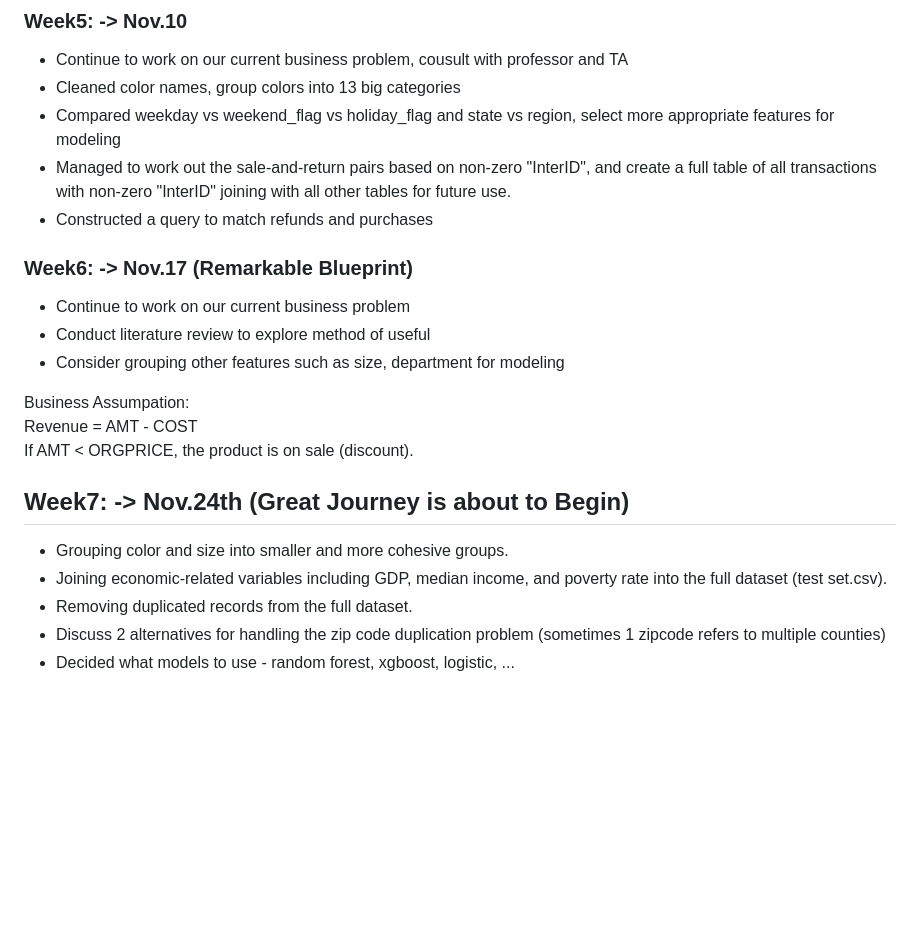
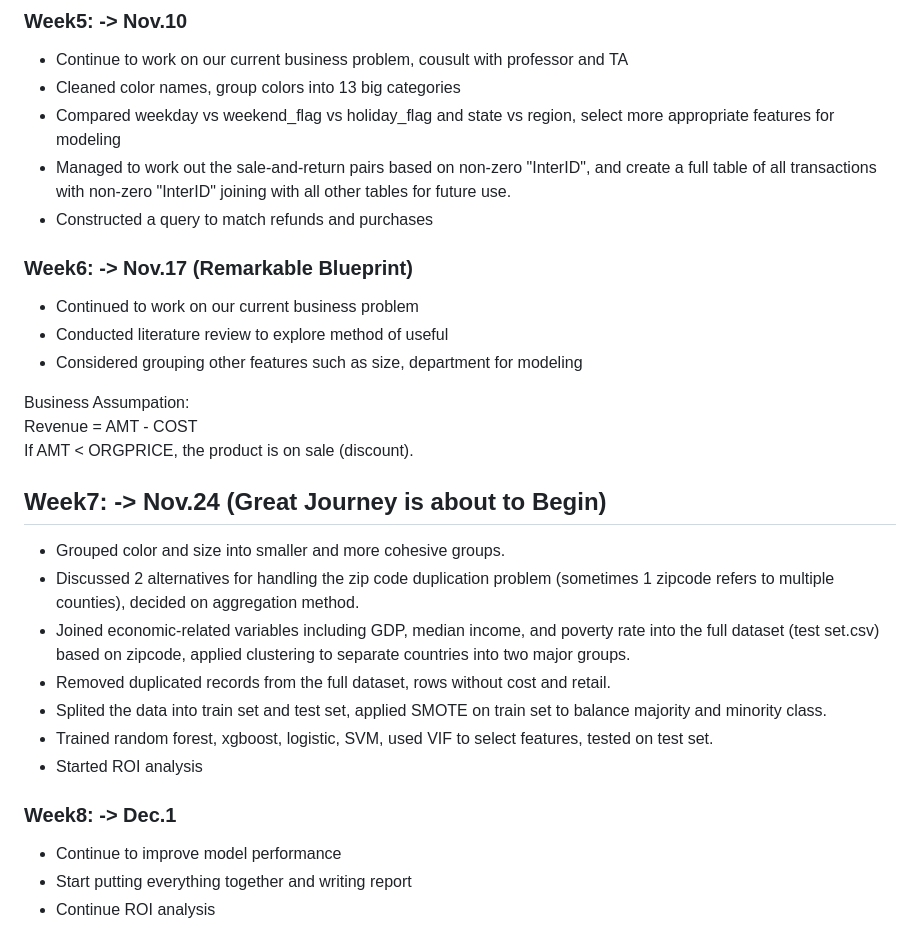
Before and after one commit to Marklong7/Dillard_return_forecasting, a Markdown page: README.md, the part around the change. Rendered like a GitHub page; blank space fills up the shorter version.

Commit message:
Week 7 update

```diff
--- a/README.md
+++ b/README.md
@@ -91,20 +91,28 @@ Grouping Sale and Refund data and transforming it in a way that it could be fed
 - Managed to work out the sale-and-return pairs based on non-zero "InterID", and create a full table of all transactions with non-zero "InterID" joining with all other tables for future use.
 - Constructed a query to match refunds and purchases
 
-
 ### Week6: -> Nov.17 (Remarkable Blueprint)
 
-- Continue to work on our current business problem
-- Conduct literature review to explore method of useful
-- Consider grouping other features such as size, department for modeling
+- Continued to work on our current business problem
+- Conducted literature review to explore method of useful
+- Considered grouping other features such as size, department for modeling
 
 Business Assumpation:
 Revenue = AMT - COST
 If AMT < ORGPRICE, the product is on sale (discount).
 
-## Week7: -> Nov.24th (Great Journey is about to Begin)
-- Grouping color and size into smaller and more cohesive groups.
-- Joining economic-related variables including GDP, median income, and poverty rate into the full dataset (test set.csv).
-- Removing duplicated records from the full dataset.
-- Discuss 2 alternatives for handling the zip code duplication problem (sometimes 1 zipcode refers to multiple counties)
-- Decided what models to use - random forest, xgboost, logistic, ...
+## Week7: -> Nov.24 (Great Journey is about to Begin)
+
+- Grouped color and size into smaller and more cohesive groups.
+- Discussed 2 alternatives for handling the zip code duplication problem (sometimes 1 zipcode refers to multiple counties), decided on aggregation method.
+- Joined economic-related variables including GDP, median income, and poverty rate into the full dataset (test set.csv) based on zipcode, applied clustering to separate countries into two major groups.
+- Removed duplicated records from the full dataset, rows without cost and retail.
+- Splited the data into train set and test set, applied SMOTE on train set to balance majority and minority class.
+- Trained random forest, xgboost, logistic, SVM, used VIF to select features, tested on test set.
+- Started ROI analysis
+
+### Week8: -> Dec.1
+
+- Continue to improve model performance
+- Start putting everything together and writing report
+- Continue ROI analysis
```
